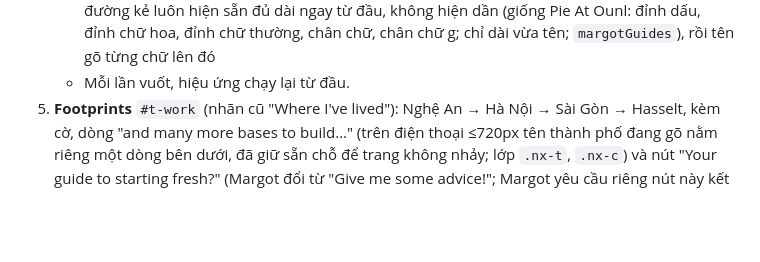
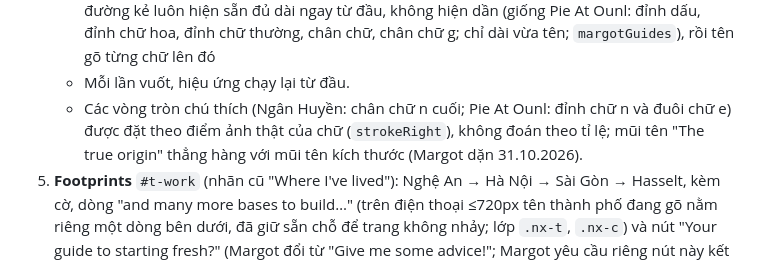
Before and after one commit to pieatounl/ttnganhuyen, a Markdown page: CLAUDE.md, the part around the change. Rendered like a GitHub page; blank space fills up the shorter version.

Commit message:
About: centre annotation dots on the real glyph ink, align the origin arrow with the dimension arrow
Co-Authored-By: Claude Sonnet 5.5 <noreply@anthropic.com>
Claude-Session: https://claude.ai/code/session_01V6iSCjwew1B6GQSPLhHT5s

```diff
--- a/CLAUDE.md
+++ b/CLAUDE.md
@@ -80,6 +80,7 @@ Khẩu hiệu: "consulting by day, blooming by night".
    - Pie At Ounl (Tự, bắt nguồn từ "Enigma")
    - Margot Tran (Hiệu): đoạn giải thích (Hiệu) chỉ hiện sau khi tên gõ xong (class `told`); các đường kẻ luôn hiện sẵn đủ dài ngay từ đầu, không hiện dần (giống Pie At Ounl: đỉnh dấu, đỉnh chữ hoa, đỉnh chữ thường, chân chữ, chân chữ g; chỉ dài vừa tên; `margotGuides`), rồi tên gõ từng chữ lên đó
    - Mỗi lần vuốt, hiệu ứng chạy lại từ đầu.
+   - Các vòng tròn chú thích (Ngân Huyền: chân chữ n cuối; Pie At Ounl: đỉnh chữ n và đuôi chữ e) được đặt theo điểm ảnh thật của chữ (`strokeRight`), không đoán theo tỉ lệ; mũi tên "The true origin" thẳng hàng với mũi tên kích thước (Margot dặn 31.10.2026).
 5. **Footprints** `#t-work` (nhãn cũ "Where I've lived"): Nghệ An → Hà Nội → Sài Gòn → Hasselt, kèm cờ, dòng "and many more bases to build…" (trên điện thoại ≤720px tên thành phố đang gõ nằm riêng một dòng bên dưới, đã giữ sẵn chỗ để trang không nhảy; lớp `.nx-t`, `.nx-c`) và nút "Your guide to starting fresh?" (Margot đổi từ "Give me some advice!"; Margot yêu cầu riêng nút này kết thúc bằng "?", ngoại lệ duy nhất của quy tắc CTA "!"). Hai bản đồ Việt Nam và Bỉ nằm hai bên tiêu đề, đã căn đối xứng hai bên màn hình ở mọi chiều rộng từ 981px (đo phần nét vẽ, lệch ≤3px). Hai bản đồ gióng theo trục giữa (tâm dọc trùng nhau, không gióng đáy) ở mọi độ rộng.
 6. **The Craft** (nhãn cũ "Where I've worked") `#t-projects`: tiêu đề "work that" + chữ đổi dần (`#rot2`): untangles complexity / sparks conversations / bridges borders (Margot viết); trên điện thoại dòng này luôn giữ chỗ cho 2 dòng chữ (`min-height: 2em`) nên phần kệ sách bên dưới không bị đẩy lên xuống. kệ sách kéo ngang được, xếp theo thời gian. Tên gáy sách nhỏ, nhẹ, căn lề dưới; hàm `fitBooks` chỉ thu nhỏ hoặc bẻ 2 dòng khi tên quá dài. Dòng "Read between the lines" (Margot đổi từ "Every step has a story") dẫn tới `#/chapters`.
 7. **The Spectrum** (nhãn cũ "The circles of my life") `#t-community`: chữ lớn "eclectic" (Margot đổi từ "curious"), chữ "e" thứ 2 màu xanh; sáu vòng tròn xếp chồng trên chữ e đó, 1/4 vòng phía dưới bên phải là nét đứt (khớp khe hở của chữ e, biến `--q`), mở dần thành vòng tròn liền khi các vòng dàn ra; caption "Six worlds, countless fragments." (Margot viết) Sáu vòng tròn Business, Flowers, Nature, Cocktails, Technology, Sketching. Bốn vòng sở thích dùng ảnh của Margot đã phủ màu xanh. Khi hai bên dạt ra, các vòng nằm gần tâm hơn (hàng trên cao `H*.31`, bước `H*.19`; cách mép `max(110px, 12%)`) để hai vòng trên cùng không bị cắt dưới header. Khi cuộn tới, các vòng dàn thành hàng thì ảnh tự hiện (như lúc rê chuột); cuộn tiếp, vòng dạt ra hai bên thì trở lại nền trắng đục (`--ph` trong `ecoFrame`). Nút "Read the unfiltered me!" (Margot đổi từ "Let's connect!"; nay dẫn tới `#/words`, không mở hộp thoại liên hệ nữa).
```
